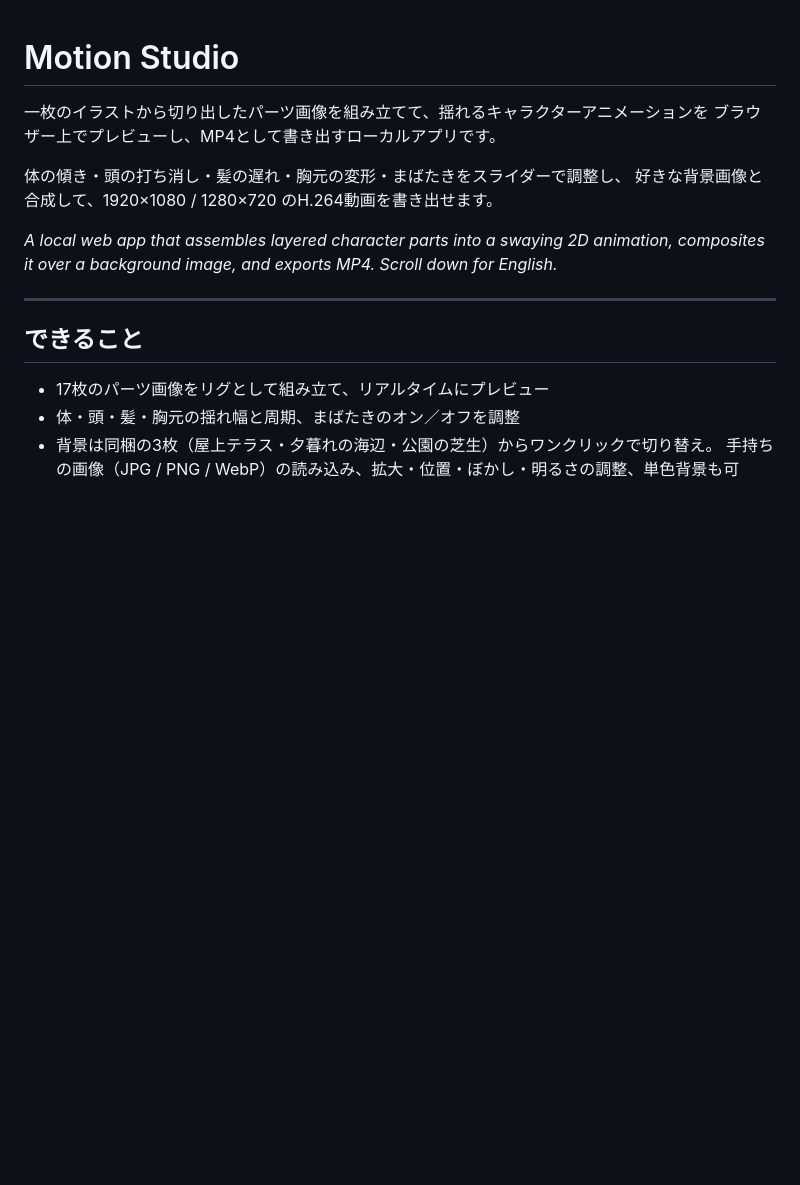
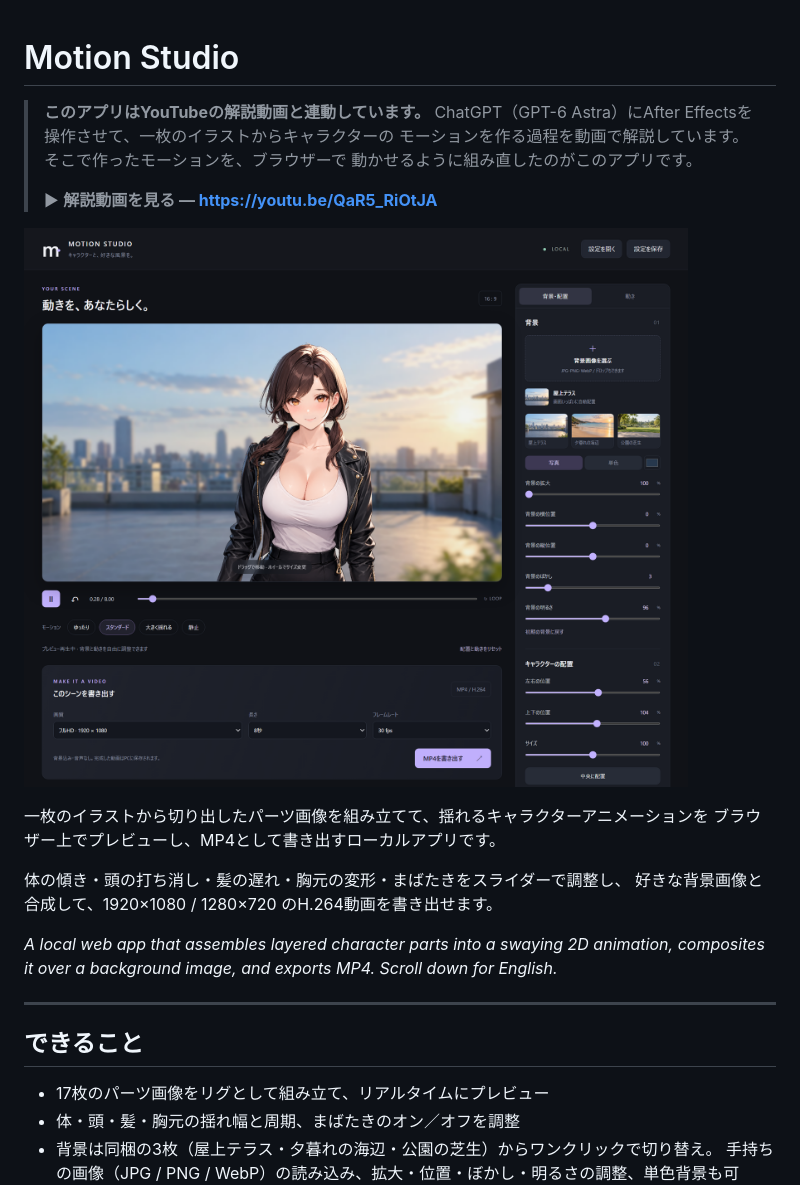
Before and after one commit to taka-pro/motion-studio, a Markdown page: README.md, the part around the change. Rendered like a GitHub page; pictures changed too: docs/screenshot.png (added); blank space fills up the shorter version.

Commit message:
Lead the README with the walkthrough video and a screenshot
Visitors arriving from YouTube had no confirmation they were in the right
place, and nothing showed what the app looks like before cloning it.

```diff
--- a/README.md
+++ b/README.md
@@ -1,4 +1,13 @@
 # Motion Studio
+
+> **このアプリはYouTubeの解説動画と連動しています。**
+> ChatGPT（GPT-6 Astra）にAfter Effectsを操作させて、一枚のイラストからキャラクターの
+> モーションを作る過程を動画で解説しています。そこで作ったモーションを、ブラウザーで
+> 動かせるように組み直したのがこのアプリです。
+>
+> ▶ **解説動画を見る — https://youtu.be/QaR5_RiOtJA**
+
+![Motion Studio の画面](docs/screenshot.png)
 
 一枚のイラストから切り出したパーツ画像を組み立てて、揺れるキャラクターアニメーションを
 ブラウザー上でプレビューし、MP4として書き出すローカルアプリです。
```
